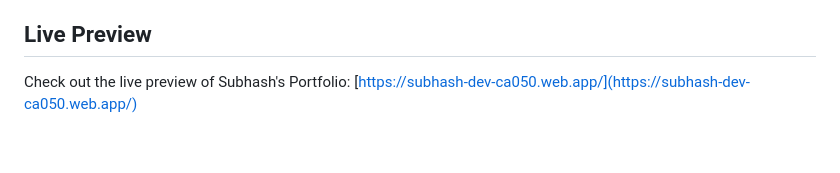
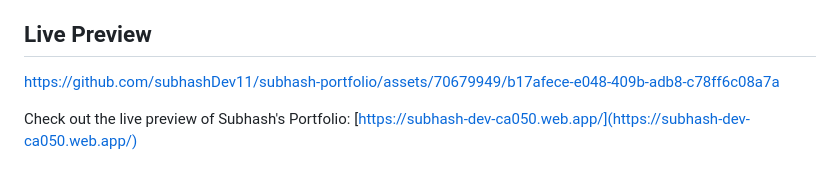
Before and after one commit to subhashDev11/subhash-portfolio, a Markdown page: README.md, the part around the change. Rendered like a GitHub page; blank space fills up the shorter version.

```diff
--- a/README.md
+++ b/README.md
@@ -3,6 +3,8 @@
 Subhash's Portfolio is a Flutter Web project designed to showcase Subhash's professional profile and accomplishments. This project demonstrates the integration of various features including animation, responsive user interface, dynamic data handling, navigation to external URLs, and a menu with options such as academic background, experience, notes & blog, and an about us section.
 
 ## Live Preview
+
+https://github.com/subhashDev11/subhash-portfolio/assets/70679949/b17afece-e048-409b-adb8-c78ff6c08a7a
 
 Check out the live preview of Subhash's Portfolio: [https://subhash-dev-ca050.web.app/](https://subhash-dev-ca050.web.app/)
 
```
